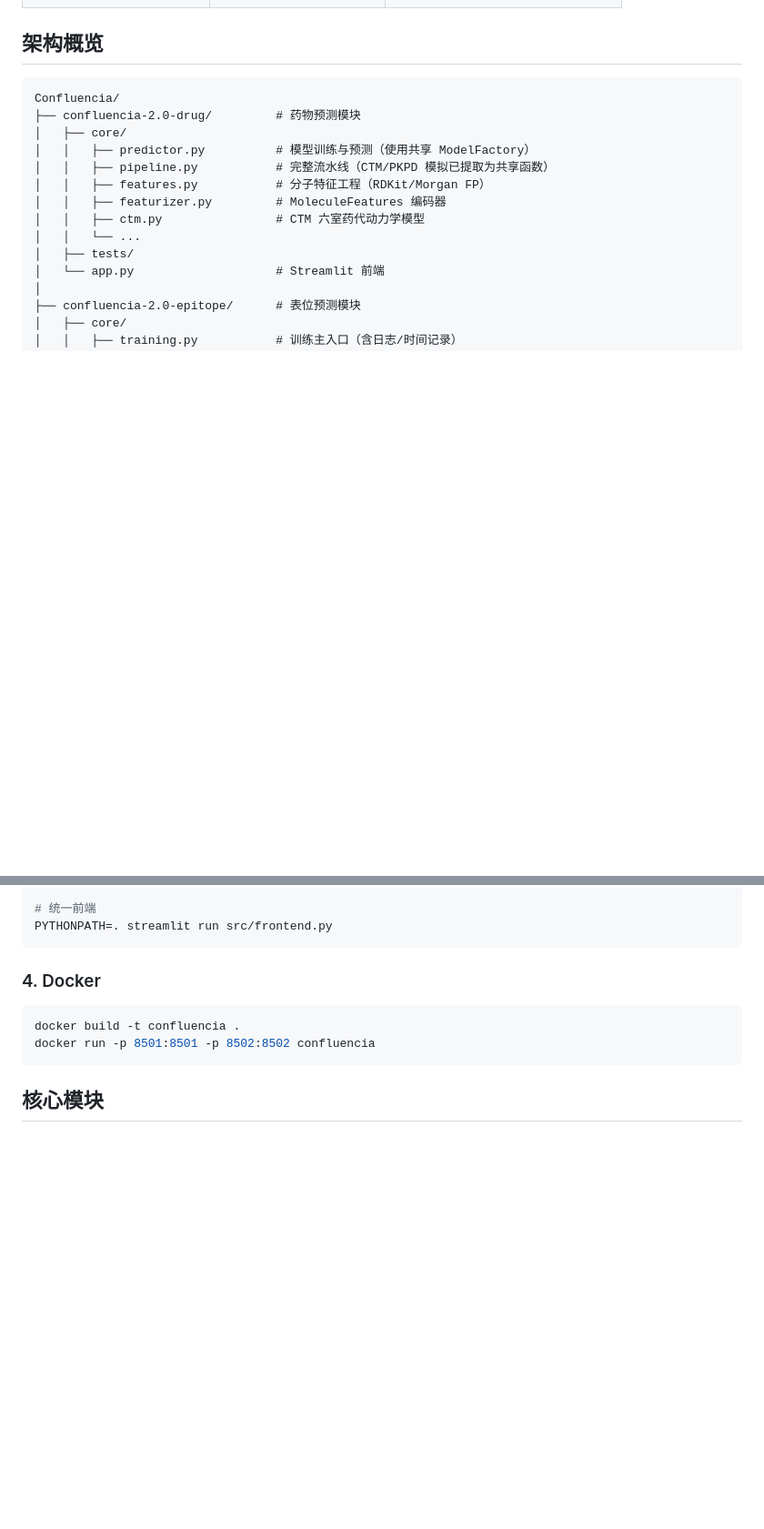
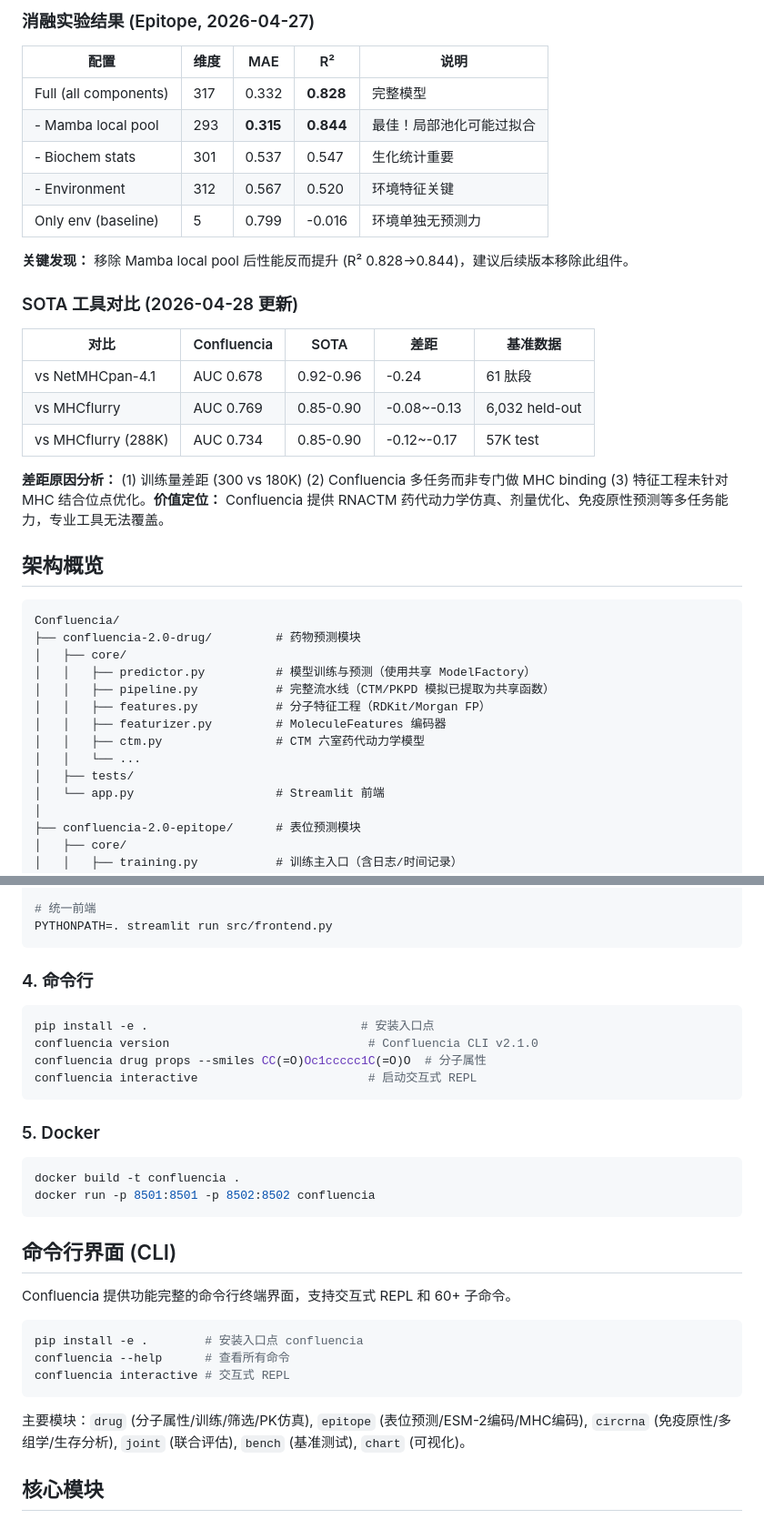
Before and after one commit to RomanCohort/confluencia, a Markdown page: README.md, 2 parts joined by grey strips. Shown at 91% size. GitHub-like rendering; blank space fills up the shorter version.

````diff
--- a/README.md
+++ b/README.md
@@ -48,3 +102,24 @@ Confluencia 通过以下创新解决这些问题：
+### 消融实验结果 (Epitope, 2026-04-27)
+
+| 配置 | 维度 | MAE | R² | 说明 |
+|------|------|-----|-----|------|
+| Full (all components) | 317 | 0.332 | **0.828** | 完整模型 |
+| - Mamba local pool | 293 | **0.315** | **0.844** | 最佳！局部池化可能过拟合 |
+| - Biochem stats | 301 | 0.537 | 0.547 | 生化统计重要 |
+| - Environment | 312 | 0.567 | 0.520 | 环境特征关键 |
+| Only env (baseline) | 5 | 0.799 | -0.016 | 环境单独无预测力 |
+
+**关键发现：** 移除 Mamba local pool 后性能反而提升 (R² 0.828→0.844)，建议后续版本移除此组件。
+
+### SOTA 工具对比 (2026-04-28 更新)
+
+| 对比 | Confluencia | SOTA | 差距 | 基准数据 |
+|------|-------------|------|------|----------|
+| vs NetMHCpan-4.1 | AUC 0.678 | 0.92-0.96 | -0.24 | 61 肽段 |
+| vs MHCflurry | AUC 0.769 | 0.85-0.90 | -0.08~-0.13 | 6,032 held-out |
+| vs MHCflurry (288K) | AUC 0.734 | 0.85-0.90 | -0.12~-0.17 | 57K test |
+
+**差距原因分析：** (1) 训练量差距 (300 vs 180K) (2) Confluencia 多任务而非专门做 MHC binding (3) 特征工程未针对 MHC 结合位点优化。**价值定位：** Confluencia 提供 RNACTM 药代动力学仿真、剂量优化、免疫原性预测等多任务能力，专业工具无法覆盖。
 
 ## 架构概览
 
@@ -130,12 +205,33 @@ cd confluencia-2.0-drug && PYTHONPATH=.. streamlit run app.py
 PYTHONPATH=. streamlit run src/frontend.py
 ```
 
-### 4. Docker
+### 4. 命令行
+
+```bash
+pip install -e .                              # 安装入口点
+confluencia version                            # Confluencia CLI v2.1.0
+confluencia drug props --smiles CC(=O)Oc1ccccc1C(=O)O  # 分子属性
+confluencia interactive                        # 启动交互式 REPL
+```
+
+### 5. Docker
 
 ```bash
 docker build -t confluencia .
 docker run -p 8501:8501 -p 8502:8502 confluencia
 ```
+
+## 命令行界面 (CLI)
+
+Confluencia 提供功能完整的命令行终端界面，支持交互式 REPL 和 60+ 子命令。
+
+```bash
+pip install -e .        # 安装入口点 confluencia
+confluencia --help      # 查看所有命令
+confluencia interactive # 交互式 REPL
+```
+
+主要模块：`drug` (分子属性/训练/筛选/PK仿真), `epitope` (表位预测/ESM-2编码/MHC编码), `circrna` (免疫原性/多组学/生存分析), `joint` (联合评估), `bench` (基准测试), `chart` (可视化)。
 
 ## 核心模块
 
````
Also changed, not shown: other parts of README.md (+69 -6 lines).
